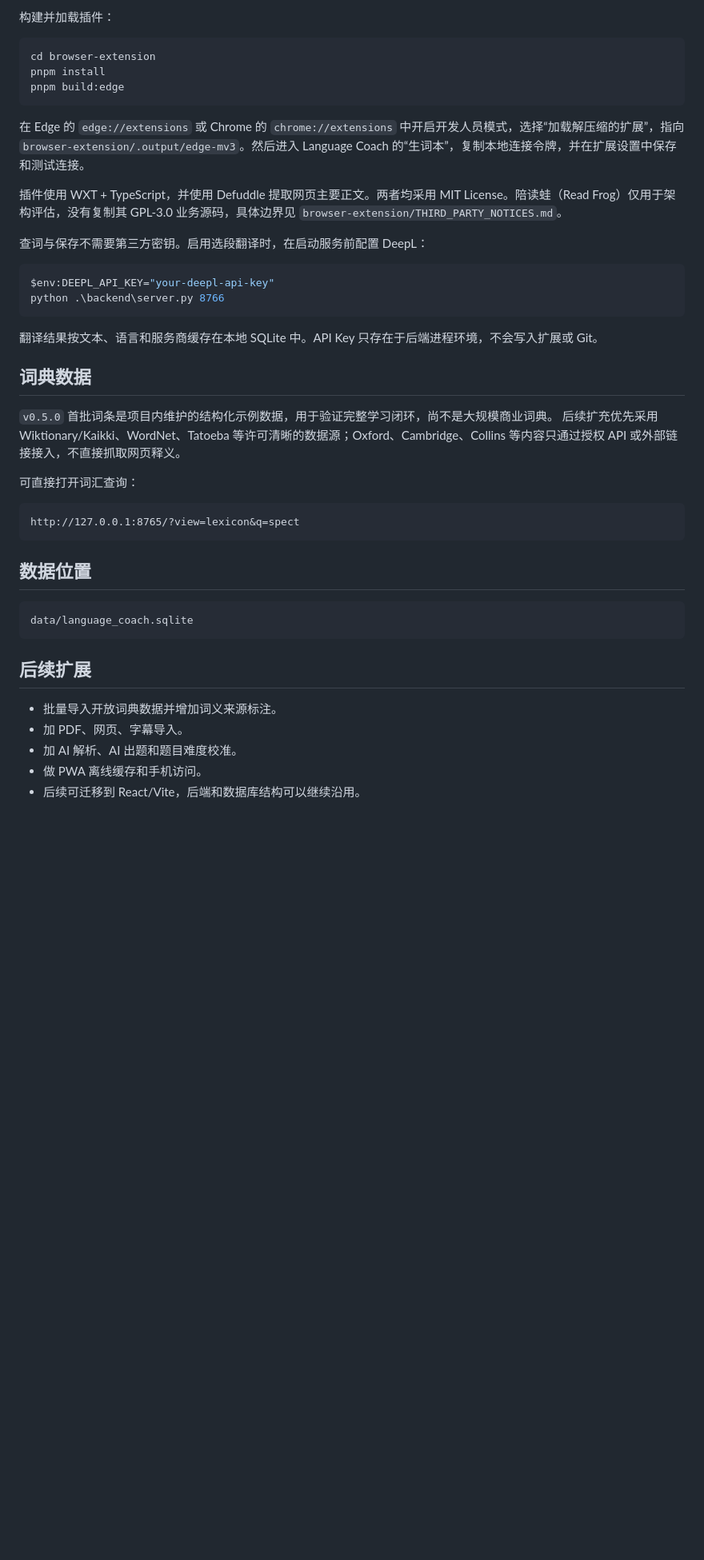
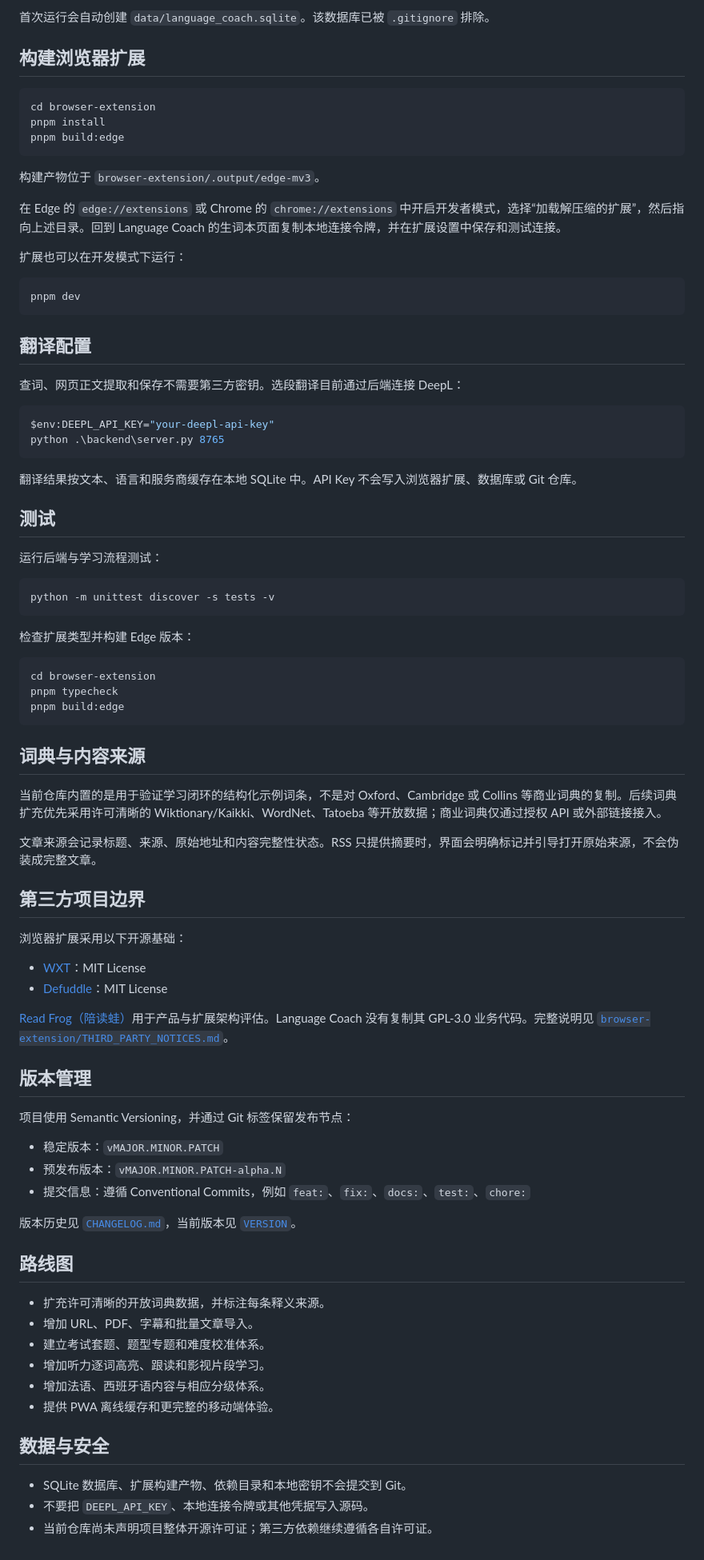
Before and after one commit to uiko888888/language-coach, a Markdown page: README.md, the part around one of its changes. Shown at 80% size. GitHub-like rendering; blank space fills up the shorter version.

````diff
--- a/README.md
+++ b/README.md
@@ -50,6 +85,8 @@ browser-extension
 ```
 
-构建并加载插件：
+首次运行会自动创建 `data/language_coach.sqlite`。该数据库已被 `.gitignore` 排除。
+
+## 构建浏览器扩展
 
 ```powershell
 cd browser-extension
@@ -57,40 +94,79 @@ pnpm install
 pnpm build:edge
 ```
 
-在 Edge 的 `edge://extensions` 或 Chrome 的 `chrome://extensions` 中开启开发人员模式，选择“加载解压缩的扩展”，指向 `browser-extension/.output/edge-mv3`。然后进入 Language Coach 的“生词本”，复制本地连接令牌，并在扩展设置中保存和测试连接。
+构建产物位于 `browser-extension/.output/edge-mv3`。
 
-插件使用 WXT + TypeScript，并使用 Defuddle 提取网页主要正文。两者均采用 MIT License。陪读蛙（Read Frog）仅用于架构评估，没有复制其 GPL-3.0 业务源码，具体边界见 `browser-extension/THIRD_PARTY_NOTICES.md`。
+在 Edge 的 `edge://extensions` 或 Chrome 的 `chrome://extensions` 中开启开发者模式，选择“加载解压缩的扩展”，然后指向上述目录。回到 Language Coach 的生词本页面复制本地连接令牌，并在扩展设置中保存和测试连接。
 
-查词与保存不需要第三方密钥。启用选段翻译时，在启动服务前配置 DeepL：
+扩展也可以在开发模式下运行：
+
+```powershell
+pnpm dev
+```
+
+## 翻译配置
+
+查词、网页正文提取和保存不需要第三方密钥。选段翻译目前通过后端连接 DeepL：
 
 ```powershell
 $env:DEEPL_API_KEY="your-deepl-api-key"
-python .\backend\server.py 8766
+python .\backend\server.py 8765
 ```
 
-翻译结果按文本、语言和服务商缓存在本地 SQLite 中。API Key 只存在于后端进程环境，不会写入扩展或 Git。
+翻译结果按文本、语言和服务商缓存在本地 SQLite 中。API Key 不会写入浏览器扩展、数据库或 Git 仓库。
 
-## 词典数据
+## 测试
 
-`v0.5.0` 首批词条是项目内维护的结构化示例数据，用于验证完整学习闭环，尚不是大规模商业词典。
-后续扩充优先采用 Wiktionary/Kaikki、WordNet、Tatoeba 等许可清晰的数据源；Oxford、Cambridge、Collins 等内容只通过授权 API 或外部链接接入，不直接抓取网页释义。
+运行后端与学习流程测试：
 
-可直接打开词汇查询：
-
-```text
-http://127.0.0.1:8765/?view=lexicon&q=spect
+```powershell
+python -m unittest discover -s tests -v
 ```
 
-## 数据位置
+检查扩展类型并构建 Edge 版本：
 
-```text
-data/language_coach.sqlite
+```powershell
+cd browser-extension
+pnpm typecheck
+pnpm build:edge
 ```
 
-## 后续扩展
+## 词典与内容来源
 
-- 批量导入开放词典数据并增加词义来源标注。
-- 加 PDF、网页、字幕导入。
-- 加 AI 解析、AI 出题和题目难度校准。
-- 做 PWA 离线缓存和手机访问。
-- 后续可迁移到 React/Vite，后端和数据库结构可以继续沿用。
+当前仓库内置的是用于验证学习闭环的结构化示例词条，不是对 Oxford、Cambridge 或 Collins 等商业词典的复制。后续词典扩充优先采用许可清晰的 Wiktionary/Kaikki、WordNet、Tatoeba 等开放数据；商业词典仅通过授权 API 或外部链接接入。
+
+文章来源会记录标题、来源、原始地址和内容完整性状态。RSS 只提供摘要时，界面会明确标记并引导打开原始来源，不会伪装成完整文章。
+
+## 第三方项目边界
+
+浏览器扩展采用以下开源基础：
+
+- [WXT](https://github.com/wxt-dev/wxt)：MIT License
+- [Defuddle](https://github.com/kepano/defuddle)：MIT License
+
+[Read Frog（陪读蛙）](https://github.com/mengxi-ream/read-frog)用于产品与扩展架构评估。Language Coach 没有复制其 GPL-3.0 业务代码。完整说明见 [`browser-extension/THIRD_PARTY_NOTICES.md`](browser-extension/THIRD_PARTY_NOTICES.md)。
+
+## 版本管理
+
+项目使用 Semantic Versioning，并通过 Git 标签保留发布节点：
+
+- 稳定版本：`vMAJOR.MINOR.PATCH`
+- 预发布版本：`vMAJOR.MINOR.PATCH-alpha.N`
+- 提交信息：遵循 Conventional Commits，例如 `feat:`、`fix:`、`docs:`、`test:`、`chore:`
+
+版本历史见 [`CHANGELOG.md`](CHANGELOG.md)，当前版本见 [`VERSION`](VERSION)。
+
+## 路线图
+
+- 扩充许可清晰的开放词典数据，并标注每条释义来源。
+- 增加 URL、PDF、字幕和批量文章导入。
+- 建立考试套题、题型专题和难度校准体系。
+- 增加听力逐词高亮、跟读和影视片段学习。
+- 增加法语、西班牙语内容与相应分级体系。
+- 提供 PWA 离线缓存和更完整的移动端体验。
+
+## 数据与安全
+
+- SQLite 数据库、扩展构建产物、依赖目录和本地密钥不会提交到 Git。
+- 不要把 `DEEPL_API_KEY`、本地连接令牌或其他凭据写入源码。
+- 当前仓库尚未声明项目整体开源许可证；第三方依赖继续遵循各自许可证。
````
Also changed, not shown: other parts of README.md (+70 -35 lines).
